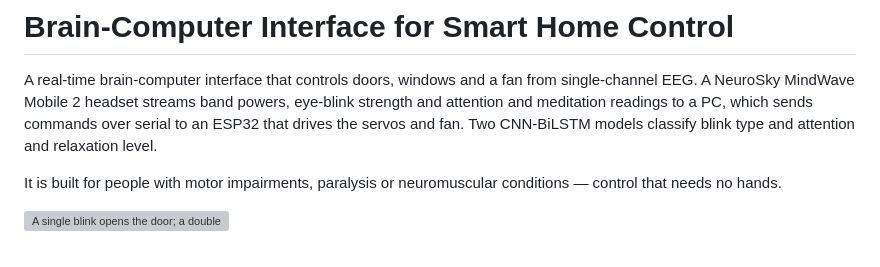
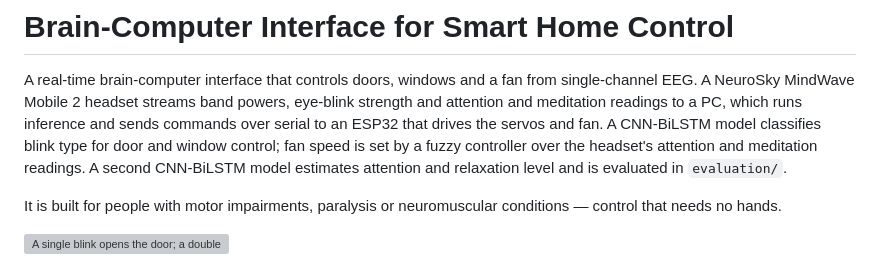
Before and after one commit to Moustafa29/Brain-Computer-Interface-for-Smart-Home-Control, a Markdown page: README.md, the part around the change. Drawn GitHub-style; grey boxes are pictures that could not be loaded.

Commit message:
Correct the project description of what drives each control path
The fan is not driven by a classifier: its speed comes from a fuzzy controller
over the headset's attention and meditation readings. The mind-state
CNN-BiLSTM estimates attention and relaxation level and is evaluated in
evaluation/ rather than sitting in the control loop.

```diff
--- a/README.md
+++ b/README.md
@@ -3,8 +3,11 @@
 A real-time brain-computer interface that controls doors, windows and a fan
 from single-channel EEG. A NeuroSky MindWave Mobile 2 headset streams band
 powers, eye-blink strength and attention and meditation readings to a PC, which
-sends commands over serial to an ESP32 that drives the servos and fan. Two
-CNN-BiLSTM models classify blink type and attention and relaxation level.
+runs inference and sends commands over serial to an ESP32 that drives the
+servos and fan. A CNN-BiLSTM model classifies blink type for door and window
+control; fan speed is set by a fuzzy controller over the headset's attention
+and meditation readings. A second CNN-BiLSTM model estimates attention and
+relaxation level and is evaluated in `evaluation/`.
 
 It is built for people with motor impairments, paralysis or neuromuscular
 conditions — control that needs no hands.
```
